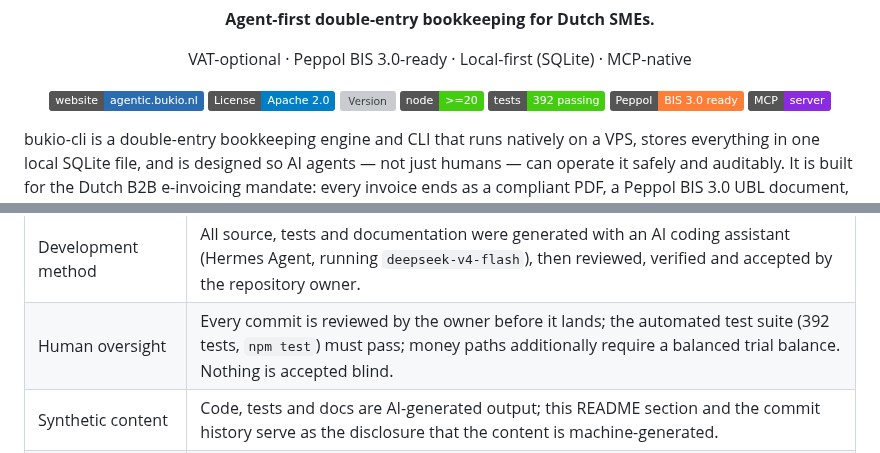
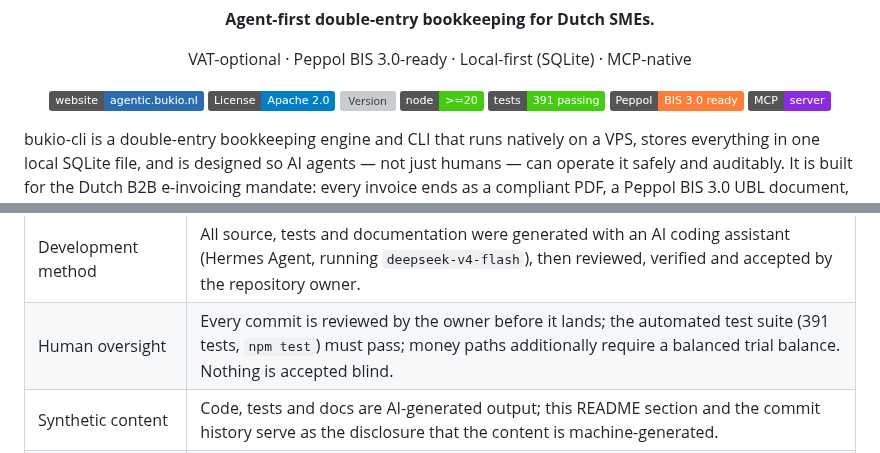
Before and after one commit to erikvankempen/bukio-cli, a Markdown page: README.md, 2 parts joined by grey strips. GitHub-like rendering; badges without logos; grey boxes are pictures that could not be loaded.

Commit message:
docs: correct test badge to 391 (pass 9.1 extended assertions, not test count)

```diff
--- a/README.md
+++ b/README.md
@@ -10,7 +10,7 @@ VAT-optional · Peppol BIS 3.0-ready · Local-first (SQLite) · MCP-native
 [![License: Apache-2.0](https://img.shields.io/badge/License-Apache%202.0-blue.svg)](LICENSE)
 [![Version](https://img.shields.io/github/package-json/v/erikvankempen/bukio-cli?label=version&color=2b6cb0)](https://github.com/erikvankempen/bukio-cli/releases)
 [![Node](https://img.shields.io/badge/node-%3E%3D20-brightgreen)](package.json)
-[![Tests](https://img.shields.io/badge/tests-392%20passing-brightgreen)](test/report.md)
+[![Tests](https://img.shields.io/badge/tests-391%20passing-brightgreen)](test/report.md)
 [![Peppol](https://img.shields.io/badge/Peppol-BIS%203.0%20ready-orange)](https://peppol.eu/)
 [![MCP](https://img.shields.io/badge/MCP-server-blueviolet)](#using-agents)
 
@@ -949,7 +949,7 @@ principle for AI-generated content:
 | Aspect | Disclosure |
 |---|---|
 | Development method | All source, tests and documentation were generated with an AI coding assistant (Hermes Agent, running `deepseek-v4-flash`), then reviewed, verified and accepted by the repository owner. |
-| Human oversight | Every commit is reviewed by the owner before it lands; the automated test suite (392 tests, `npm test`) must pass; money paths additionally require a balanced trial balance. Nothing is accepted blind. |
+| Human oversight | Every commit is reviewed by the owner before it lands; the automated test suite (391 tests, `npm test`) must pass; money paths additionally require a balanced trial balance. Nothing is accepted blind. |
 | Synthetic content | Code, tests and docs are AI-generated output; this README section and the commit history serve as the disclosure that the content is machine-generated. |
 | Model provider obligations | The underlying general-purpose AI model is provided by DeepSeek; its obligations under the AI Act (e.g. Article 53 documentation, copyright policy, training-data summary) sit with the provider, not with this repository. |
 | No prohibited practices | The project involves none of the Article 5 prohibited practices (no social scoring, no biometric identification, no manipulation). |
```
